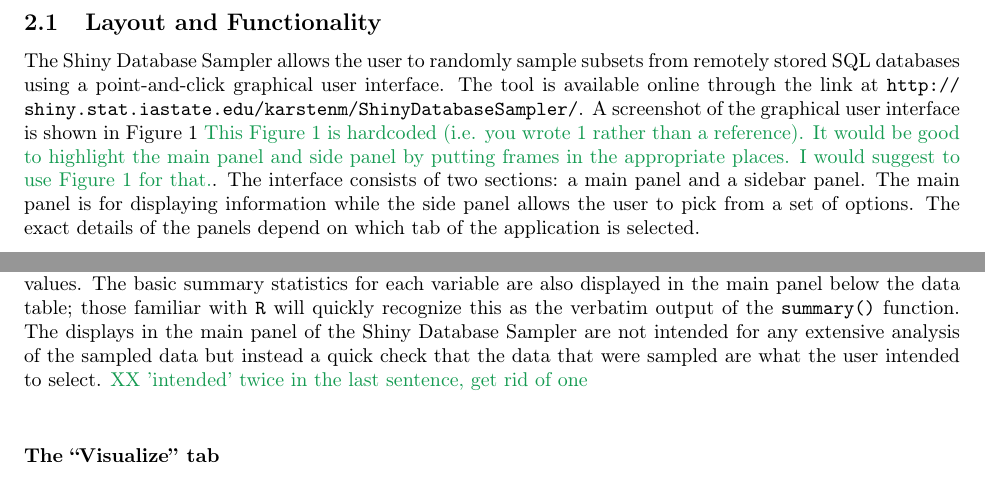
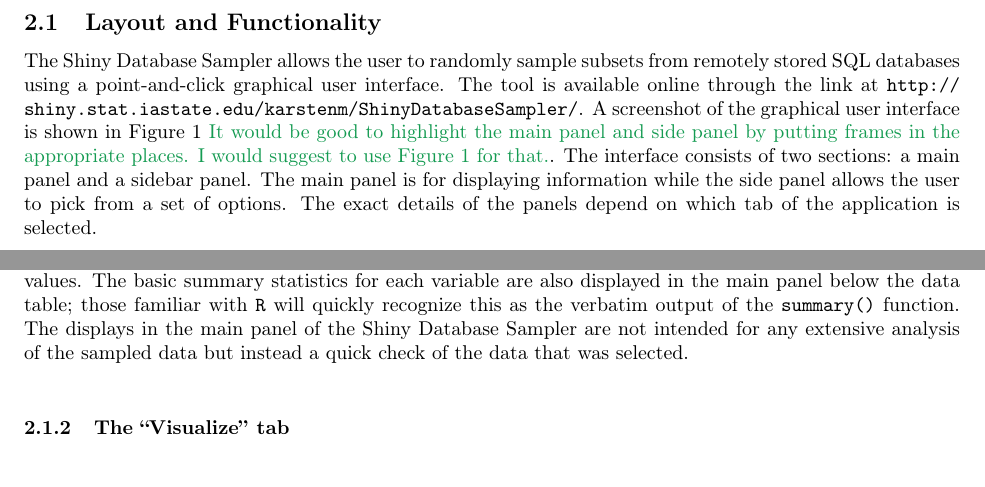
Before and after one commit to kmaurer/Chapter3ShinyApps, a LaTeX paper (Chapter3ShinyApps.tex): two parts of pages 3 and 4 of 16, joined at a grey line, cut so that both start at the same text. Compiled offline with pdfLaTeX.

Commit message:
Make "tab" descriptive sections into subsections 2.1.1 and 2.1.2.
Then shift techical implementation new subsection to 2.1.3

```diff
--- a/Chapter3ShinyApps.tex
+++ b/Chapter3ShinyApps.tex
@@ -143,7 +139,7 @@ The Shiny Database Sampler is a JavaScript based online application created usin
 %%%-----------------------------------------------------------------------------------
 \subsection{Layout and Functionality}
 
-The Shiny Database Sampler allows the user to randomly sample subsets from remotely stored SQL databases using a point-and-click graphical user interface. The tool is available online through the link at \url{http://shiny.stat.iastate.edu/karstenm/ShinyDatabaseSampler/}.  A screenshot of the graphical user interface is shown in Figure 1 \hh{This Figure 1 is hardcoded (i.e. you wrote 1 rather than a reference). It would be good to highlight the main panel and side panel by putting frames in the appropriate places. I would suggest to use Figure 1 for that.}.  The interface consists of two sections: a main panel and a sidebar panel. The main panel is for displaying information while the side panel allows the user to pick from  a set of  options. The exact details of the panels depend on which tab of the application is selected. %; however these sections contain different options and displays depending on which tab of the application is selected.\\
+The Shiny Database Sampler allows the user to randomly sample subsets from remotely stored SQL databases using a point-and-click graphical user interface. The tool is available online through the link at \url{http://shiny.stat.iastate.edu/karstenm/ShinyDatabaseSampler/}.  A screenshot of the graphical user interface is shown in Figure~\ref{fig:samplesummarizetab} \hh{ It would be good to highlight the main panel and side panel by putting frames in the appropriate places. I would suggest to use Figure 1 for that.}.  The interface consists of two sections: a main panel and a sidebar panel. The main panel is for displaying information while the side panel allows the user to pick from  a set of  options. The exact details of the panels depend on which tab of the application is selected. %; however these sections contain different options and displays depending on which tab of the application is selected.\\
 
 \begin{figure}[htbp]
 \centering
@@ -171,10 +168,10 @@ The remaining functionality of the sidebar allows the user to download the selec
 \\
 
  The main panel under the ``Sample and Summarize'' tab displays a data table and a basic summary of each variable in the selected subsample.  When first accessing the webpage, a default sample is taken from the Rec Milers database and displayed until the user chooses a new sample.
- The data table is searchable, sortable and expandable which makes it easy for the user to take a quick peek at the selected variable and their values.  The basic summary statistics for each variable are also displayed in the main panel below the data table; those familiar with \texttt{R}  will quickly recognize this as the verbatim output of the \texttt{summary()} function.  The displays in the main panel of the Shiny Database Sampler are not intended for any extensive analysis of the sampled data but instead a quick check that the data that were sampled are what the user intended to select. \hh{XX 'intended' twice in the last sentence, get rid of one} \\
+ The data table is searchable, sortable and expandable which makes it easy for the user to take a quick peek at the selected variable and their values.  The basic summary statistics for each variable are also displayed in the main panel below the data table; those familiar with \texttt{R}  will quickly recognize this as the verbatim output of the \texttt{summary()} function.  The displays in the main panel of the Shiny Database Sampler are not intended for any extensive analysis of the sampled data but instead a quick check of the data that was selected. \\
 
-
-\paragraph{The ``Visualize'' tab} \hfill\newline
+\subsubsection{The ``Visualize'' tab}
+%\paragraph{The ``Visualize'' tab} \hfill\newline
 
 The sidebar panel under the ``Visualize'' tab (see Figure~\ref{fig:visualizetab}) allows users to select either a single response variable or a pair of variables - usually an explanatory and a response variable -  from the previously specified sample.
 
```
Also changed, not shown: Chapter3ShinyApps-concordance.tex (+1 -1 lines), Chapter3ShinyApps.pdf, Chapter3ShinyApps.tex (18 more changed lines), 4 other files.
